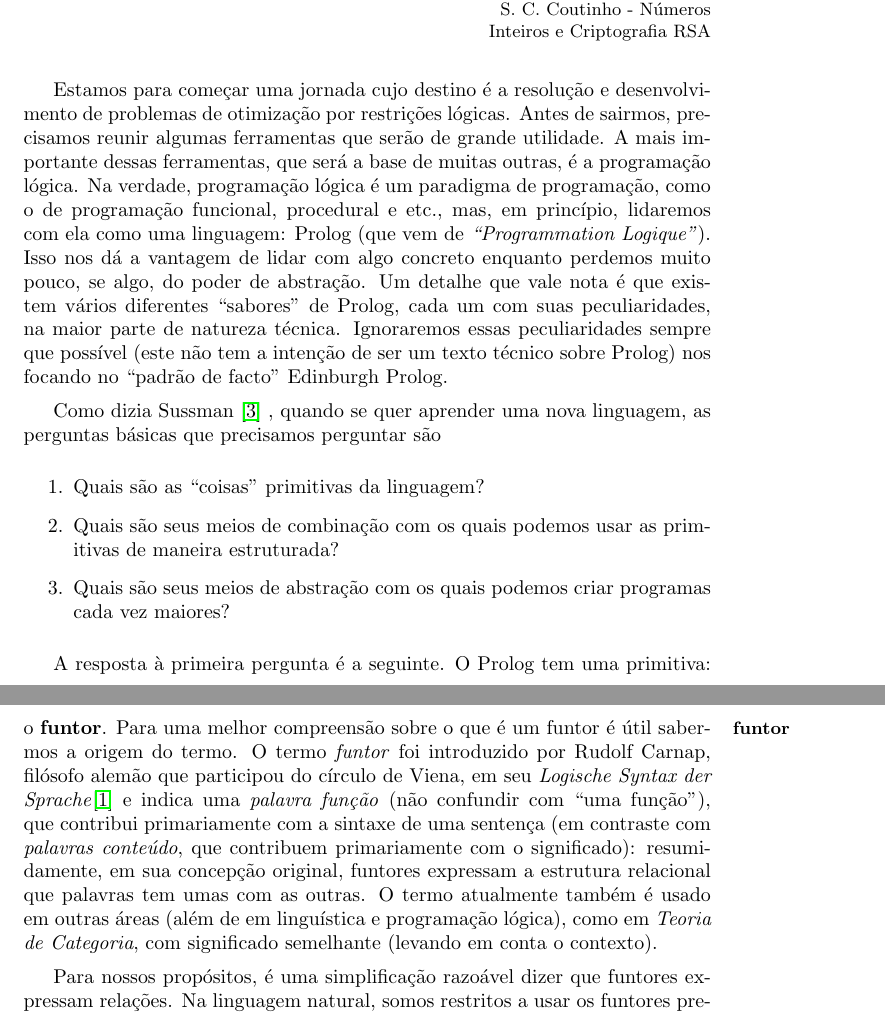
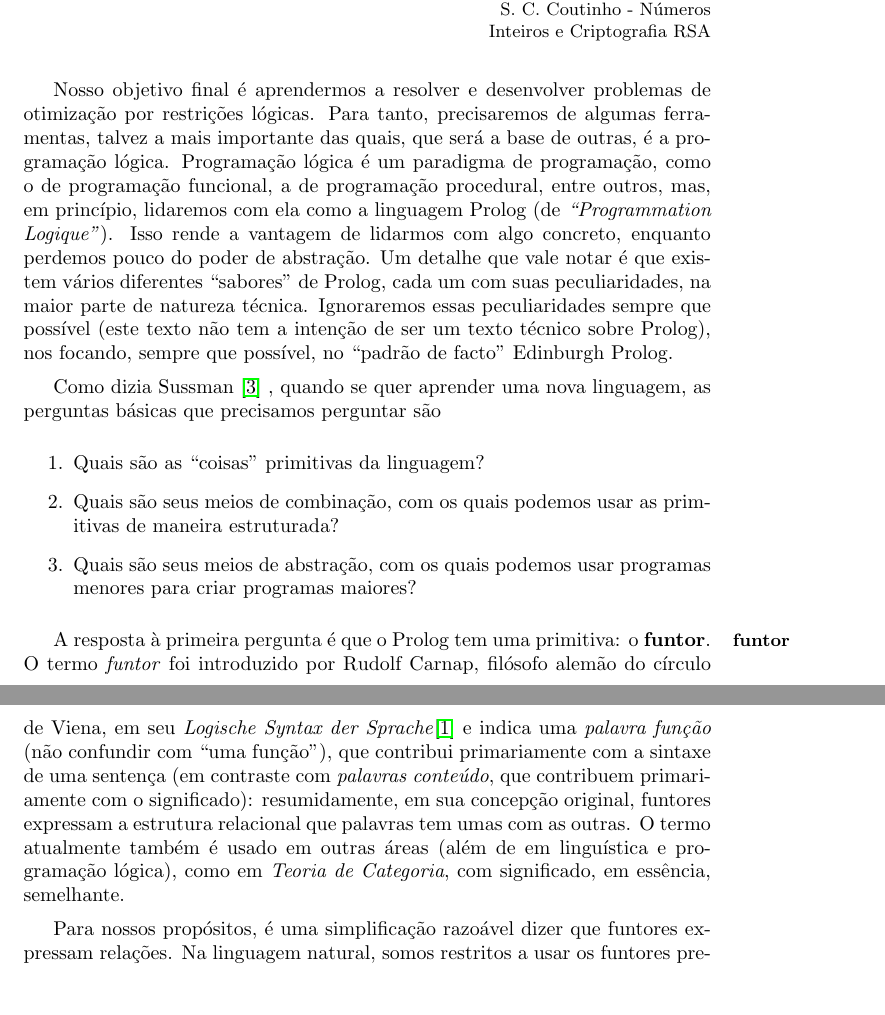
Before and after one commit to ericlesaquiles/Otimizacao-por-restricoes-logicas, a LaTeX document (doc/Cap0/[LOG]Cap0.tex): two parts of pages 1 and 2 of 7, joined at a grey line, cut so that both start at the same text, the shorter picture padded with empty space. Compiled offline with pdfLaTeX.

Commit message:
Updated Cap0

```diff
--- a/doc/Cap0/[LOG]Cap0.tex
+++ b/doc/Cap0/[LOG]Cap0.tex
@@ -12,31 +12,32 @@
     fazer era argumentar.}}{S. C. Coutinho - Números Inteiros e Criptografia RSA}
 
 
-Estamos para começar uma jornada cujo destino é a resolução e desenvolvimento de problemas de otimização por restrições lógicas.
-Antes de sairmos, precisamos reunir algumas ferramentas que serão de grande utilidade. A mais importante dessas ferramentas, que
-será a base de muitas outras, é a programação lógica. Na verdade, programação lógica é um paradigma de programação, como o de
-programação funcional, procedural e etc., mas, em princípio, lidaremos com ela como uma linguagem: Prolog (que vem de \foreign{``Programmation Logique''}). Isso nos
-dá a vantagem de lidar com algo concreto enquanto perdemos muito pouco, se algo, do poder de abstração. Um detalhe que vale nota
+Nosso objetivo final é aprendermos a resolver e desenvolver problemas de otimização por restrições lógicas.
+Para tanto, precisaremos de algumas ferramentas, talvez a mais importante das quais, que
+será a base de outras, é a programação lógica. Programação lógica é um paradigma de programação, como o de
+programação funcional, a de programação procedural, entre outros, mas,
+em princípio, lidaremos com ela como a linguagem Prolog (de
+\foreign{``Programmation Logique''}). Isso rende a vantagem de
+lidarmos com algo concreto, enquanto perdemos pouco do poder de
+abstração. Um detalhe que vale notar
 é que existem vários diferentes ``sabores'' de Prolog, cada um com suas peculiaridades, na maior parte de natureza técnica.
-Ignoraremos essas peculiaridades sempre que possível (este não tem a intenção de ser um texto técnico sobre Prolog) nos focando
-no ``padrão de facto'' Edinburgh Prolog.
+Ignoraremos essas peculiaridades sempre que possível (este texto não tem a intenção de ser um texto técnico sobre Prolog), nos focando,
+sempre que possível, no ``padrão de facto'' Edinburgh Prolog.
 
 Como dizia Sussman \cite{sussman}
 , quando se quer aprender uma nova linguagem, as perguntas básicas que precisamos perguntar são
 
 \begin{enumerate}
   \item Quais são as ``coisas'' primitivas da linguagem?
-  \item Quais são seus meios de combinação com os quais podemos usar as primitivas de maneira estruturada?
-  \item Quais são seus meios de abstração com os quais podemos criar programas cada vez maiores?
+  \item Quais são seus meios de combinação, com os quais podemos usar as primitivas de maneira estruturada?
+  \item Quais são seus meios de abstração, com os quais podemos usar programas menores para criar programas maiores?
 \end{enumerate}
 
-A resposta à primeira pergunta é a seguinte. O Prolog tem uma primitiva: o \definicao{funtor}. Para uma melhor compreensão sobre o que é um
-funtor é útil sabermos a origem do termo. O termo \technical{funtor} foi introduzido por Rudolf Carnap, filósofo alemão que
-participou do círculo de Viena, em seu \foreign{Logische Syntax der Sprache}\cite{carnap} e indica uma \enphasis{palavra função}
+A resposta à primeira pergunta é que o Prolog tem uma primitiva: o \definicao{funtor}. O termo \technical{funtor} foi introduzido por Rudolf Carnap, filósofo alemão do círculo de Viena, em seu \foreign{Logische Syntax der Sprache}\cite{carnap} e indica uma \enphasis{palavra função}
 (não confundir com ``uma função''), que contribui primariamente com a sintaxe de uma sentença (em contraste com \enphasis{palavras conteúdo},
 que contribuem primariamente com o significado): resumidamente, em sua concepção original, funtores expressam a estrutura
 relacional que palavras tem umas com as outras. O termo atualmente também é usado em outras áreas (além de em linguística e
-programação lógica), como em \enphasis{Teoria de Categoria}, com significado semelhante (levando em conta o contexto).
+programação lógica), como em \enphasis{Teoria de Categoria}, com significado, em essência, semelhante.
 
 Para nossos propósitos, é uma simplificação razoável dizer que funtores expressam relações. Na linguagem natural, somos restritos a usar os funtores presentes na língua usada (mesmo uma ``licença poética'' não vai muito longe disso).
 Na programação lógica, os funtores só precisam ser sintaticamente corretos. Em Prolog, um funtor
```
Also changed, not shown: doc/Cap0/[LOG]Cap0.pdf.
